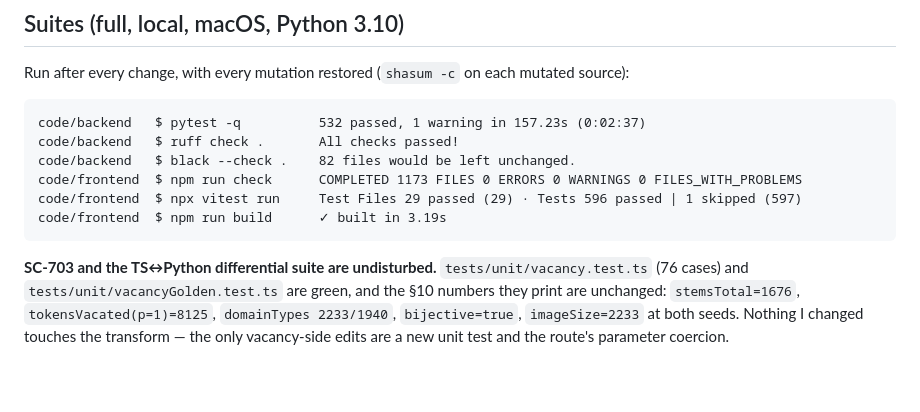
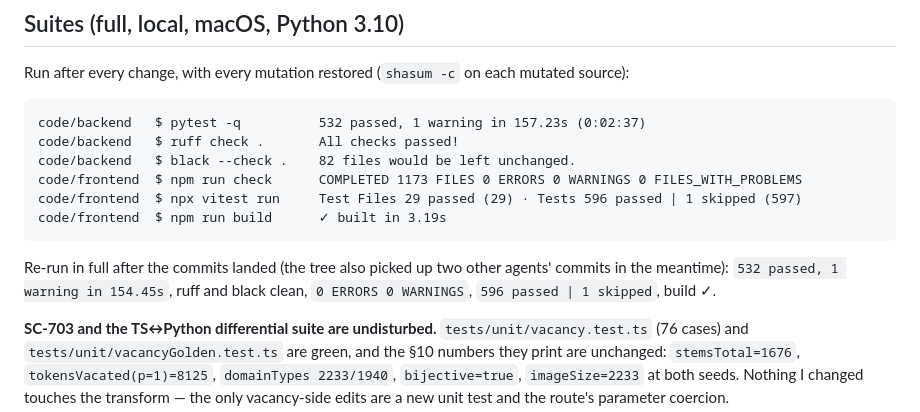
Before and after one commit to ContextLab/llm-geometry, a Markdown page: notes/agent-reports/fix-007-geo-r3.md, the part around the change. Drawn GitHub-style; blank space fills up the shorter version.

Commit message:
Notes: record the post-commit re-run of every suite
Co-Authored-By: Claude Opus 5 (1M context) <noreply@anthropic.com>

````diff
--- a/notes/agent-reports/fix-007-geo-r3.md
+++ b/notes/agent-reports/fix-007-geo-r3.md
@@ -320,6 +320,10 @@ code/frontend  $ npx vitest run     Test Files 29 passed (29) · Tests 596 passe
 code/frontend  $ npm run build      ✓ built in 3.19s
 ```
 
+Re-run in full after the commits landed (the tree also picked up two other agents'
+commits in the meantime): `532 passed, 1 warning in 154.45s`, ruff and black clean,
+`0 ERRORS 0 WARNINGS`, `596 passed | 1 skipped`, build ✓.
+
 **SC-703 and the TS↔Python differential suite are undisturbed.** `tests/unit/vacancy.test.ts`
 (76 cases) and `tests/unit/vacancyGolden.test.ts` are green, and the §10 numbers they print
 are unchanged: `stemsTotal=1676`, `tokensVacated(p=1)=8125`, `domainTypes 2233/1940`,
````
